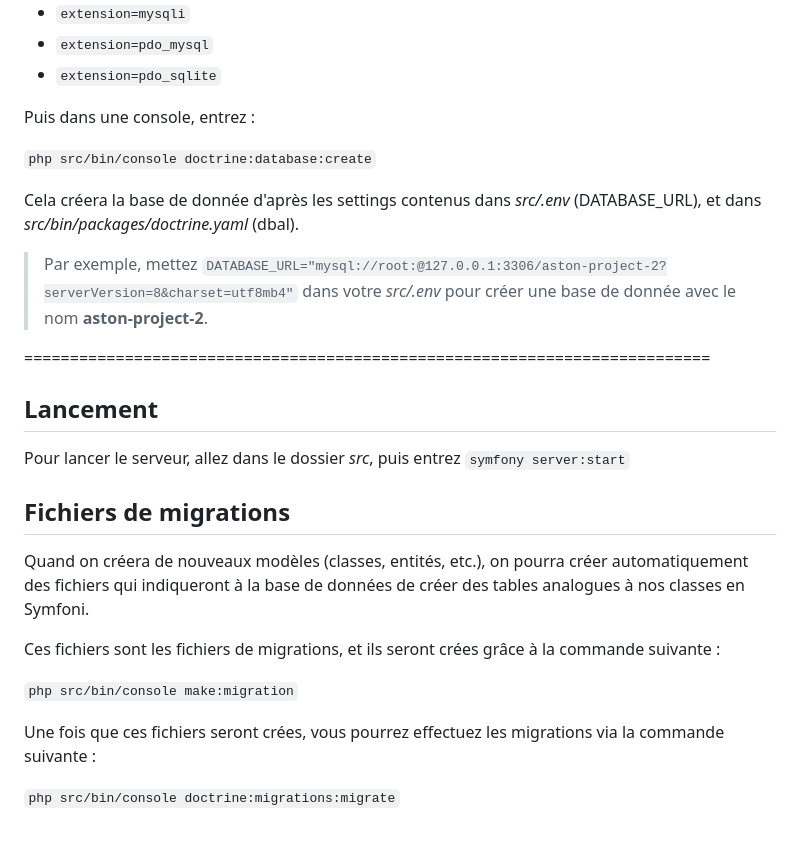
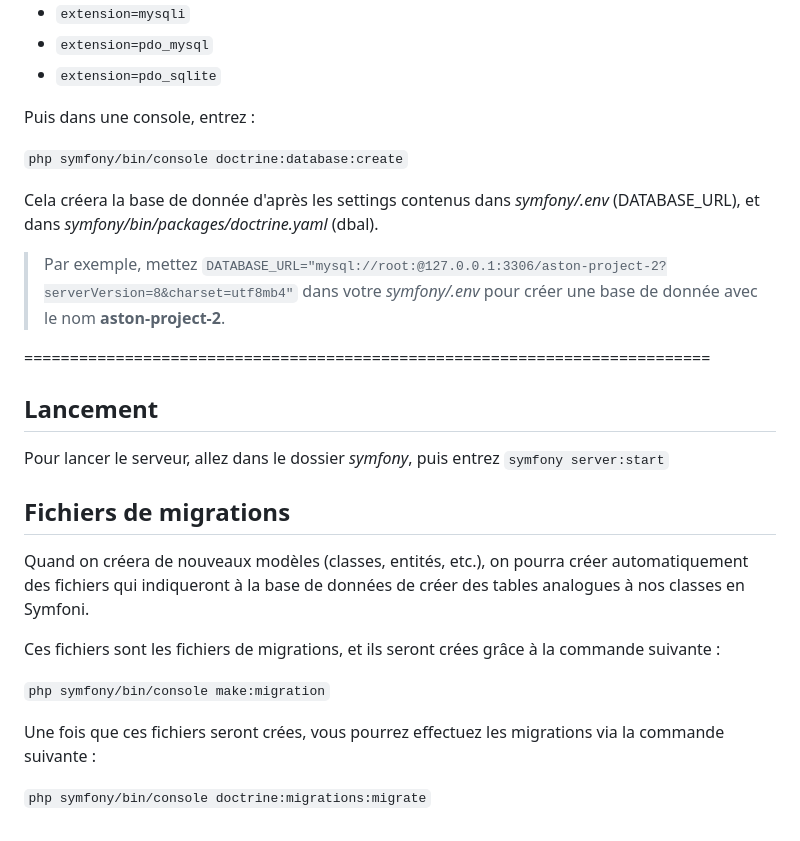
Before and after one commit to Myrrhe/aston-projet-2, a Markdown page: README.md, the part around the change. Drawn GitHub-style.

Commit message:
feat: Replaced src by symfony in the README.

```diff
--- a/README.md
+++ b/README.md
@@ -80,18 +80,18 @@ Allez dans le fichier de configuration de votre installation de PHP, **php.ini**
 
 Puis dans une console, entrez :
 
-`php src/bin/console doctrine:database:create`
+`php symfony/bin/console doctrine:database:create`
 
-Cela créera la base de donnée d'après les settings contenus dans *src/.env* (DATABASE_URL), et dans *src/bin/packages/doctrine.yaml* (dbal).
+Cela créera la base de donnée d'après les settings contenus dans *symfony/.env* (DATABASE_URL), et dans *symfony/bin/packages/doctrine.yaml* (dbal).
 
-> Par exemple, mettez `DATABASE_URL="mysql://root:@127.0.0.1:3306/aston-project-2?serverVersion=8&charset=utf8mb4"` dans votre *src/.env* pour créer une base de donnée avec le nom **aston-project-2**.
+> Par exemple, mettez `DATABASE_URL="mysql://root:@127.0.0.1:3306/aston-project-2?serverVersion=8&charset=utf8mb4"` dans votre *symfony/.env* pour créer une base de donnée avec le nom **aston-project-2**.
 
 
 ===========================================================================
 
 ## Lancement
 
-Pour lancer le serveur, allez dans le dossier *src*, puis entrez `symfony server:start`
+Pour lancer le serveur, allez dans le dossier *symfony*, puis entrez `symfony server:start`
 
 ## Fichiers de migrations
 
@@ -99,8 +99,8 @@ Quand on créera de nouveaux modèles (classes, entités, etc.), on pourra crée
 
 Ces fichiers sont les fichiers de migrations, et ils seront crées grâce à la commande suivante :
 
-`php src/bin/console make:migration`
+`php symfony/bin/console make:migration`
 
 Une fois que ces fichiers seront crées, vous pourrez effectuez les migrations via la commande suivante :
 
-`php src/bin/console doctrine:migrations:migrate`
+`php symfony/bin/console doctrine:migrations:migrate`
```
